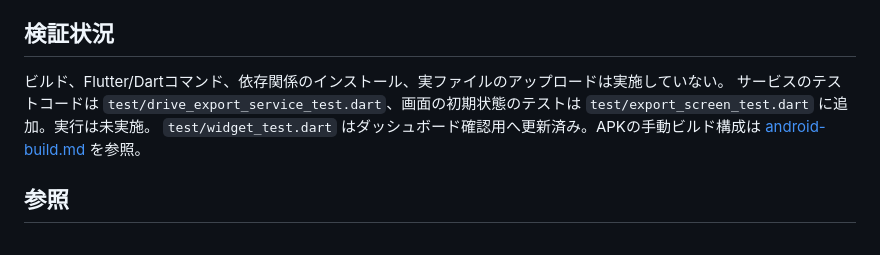
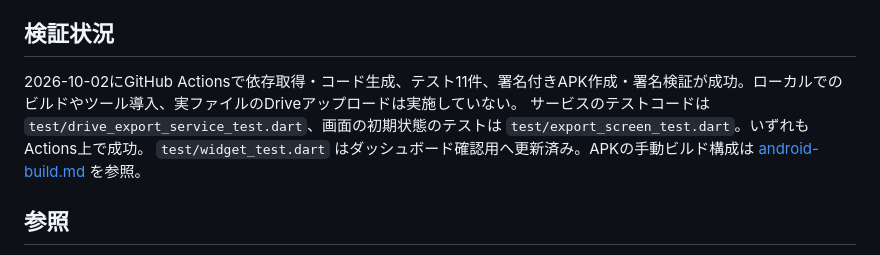
Before and after one commit to iwakazuk/cvio, a Markdown page: docs/drive-export.md, the part around the change. Rendered like a GitHub page.

```diff
--- a/docs/drive-export.md
+++ b/docs/drive-export.md
@@ -48,8 +48,8 @@
 
 ## 検証状況
 
-ビルド、Flutter/Dartコマンド、依存関係のインストール、実ファイルのアップロードは実施していない。
-サービスのテストコードは `test/drive_export_service_test.dart`、画面の初期状態のテストは `test/export_screen_test.dart` に追加。実行は未実施。
+2026-10-02にGitHub Actionsで依存取得・コード生成、テスト11件、署名付きAPK作成・署名検証が成功。ローカルでのビルドやツール導入、実ファイルのDriveアップロードは実施していない。
+サービスのテストコードは `test/drive_export_service_test.dart`、画面の初期状態のテストは `test/export_screen_test.dart`。いずれもActions上で成功。
 `test/widget_test.dart` はダッシュボード確認用へ更新済み。APKの手動ビルド構成は [android-build.md](android-build.md) を参照。
 
 ## 参照
```
Also changed, not shown: docs/android-build.md (+19 -2 lines).
